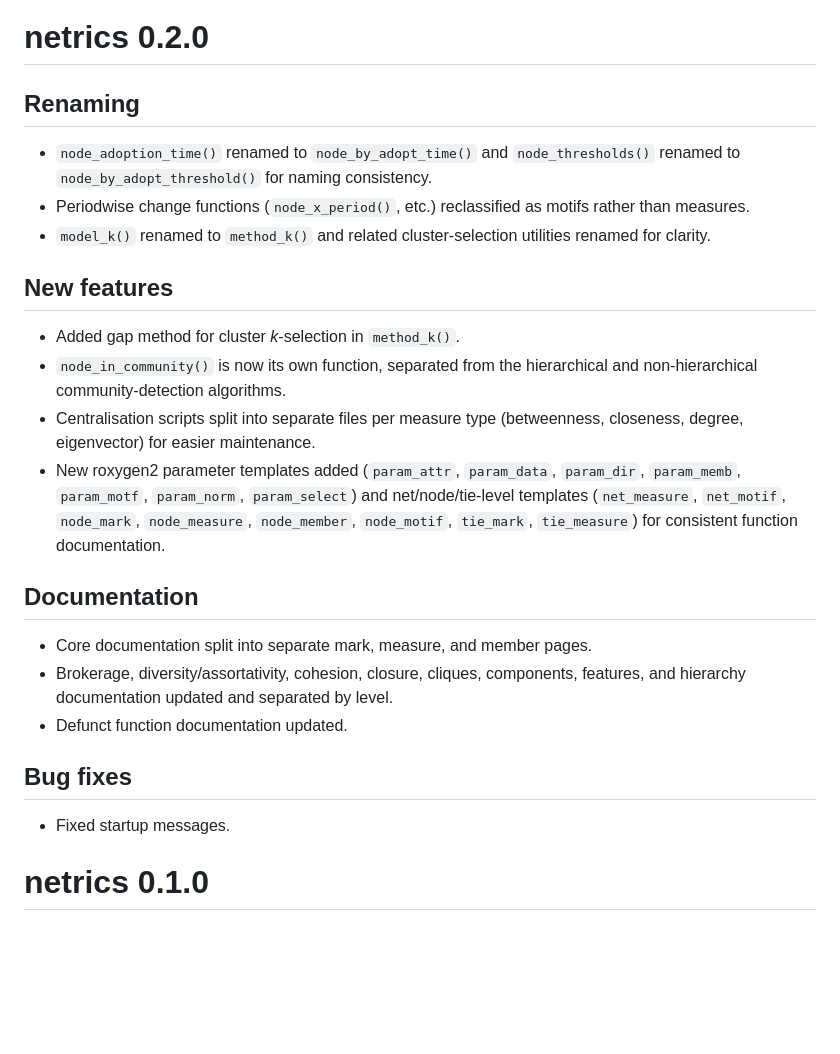
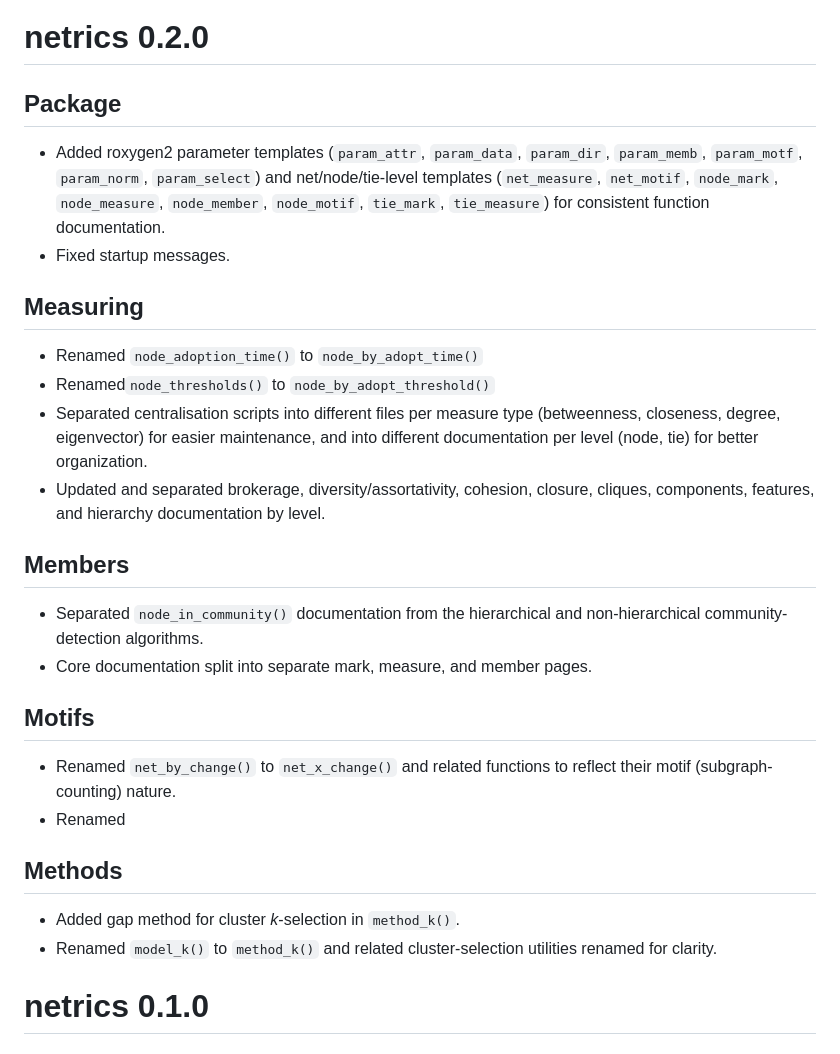
Before and after one commit to stocnet/netrics, a Markdown page: NEWS.md, the part around the change. GitHub-like rendering; blank space fills up the shorter version.

Commit message:
Updated NEWS

```diff
--- a/NEWS.md
+++ b/NEWS.md
@@ -1,38 +1,40 @@
 # netrics 0.2.0
 
-## Renaming
+## Package
 
-- `node_adoption_time()` renamed to `node_by_adopt_time()` and
-  `node_thresholds()` renamed to `node_by_adopt_threshold()` for naming
-  consistency.
-- Periodwise change functions (`node_x_period()`, etc.) reclassified as motifs
-  rather than measures.
-- `model_k()` renamed to `method_k()` and related cluster-selection utilities
-  renamed for clarity.
-
-## New features
-
-- Added gap method for cluster *k*-selection in `method_k()`.
-- `node_in_community()` is now its own function, separated from the hierarchical
-  and non-hierarchical community-detection algorithms.
-- Centralisation scripts split into separate files per measure type
-  (betweenness, closeness, degree, eigenvector) for easier maintenance.
-- New roxygen2 parameter templates added (`param_attr`, `param_data`,
+- Added roxygen2 parameter templates (`param_attr`, `param_data`,
   `param_dir`, `param_memb`, `param_motf`, `param_norm`, `param_select`) and
   net/node/tie-level templates (`net_measure`, `net_motif`, `node_mark`,
   `node_measure`, `node_member`, `node_motif`, `tie_mark`, `tie_measure`) for
   consistent function documentation.
+- Fixed startup messages.
 
-## Documentation
+## Measuring
 
+- Renamed `node_adoption_time()` to `node_by_adopt_time()`
+- Renamed`node_thresholds()` to `node_by_adopt_threshold()`
+- Separated centralisation scripts into different files per measure type
+  (betweenness, closeness, degree, eigenvector) for easier maintenance,
+  and into different documentation per level (node, tie) for better organization.
+- Updated and separated brokerage, diversity/assortativity, cohesion, closure,
+  cliques, components, features, and hierarchy documentation by level.
+
+## Members
+
+- Separated `node_in_community()` documentation from the hierarchical
+  and non-hierarchical community-detection algorithms.
 - Core documentation split into separate mark, measure, and member pages.
-- Brokerage, diversity/assortativity, cohesion, closure, cliques, components,
-  features, and hierarchy documentation updated and separated by level.
-- Defunct function documentation updated.
 
-## Bug fixes
+## Motifs
 
-- Fixed startup messages.
+- Renamed `net_by_change()` to `net_x_change()` and related functions to reflect their motif (subgraph-counting) nature.
+- Renamed
+
+## Methods
+
+- Added gap method for cluster *k*-selection in `method_k()`.
+- Renamed `model_k()` to `method_k()` and related cluster-selection utilities
+  renamed for clarity.
 
 # netrics 0.1.0
 
```
